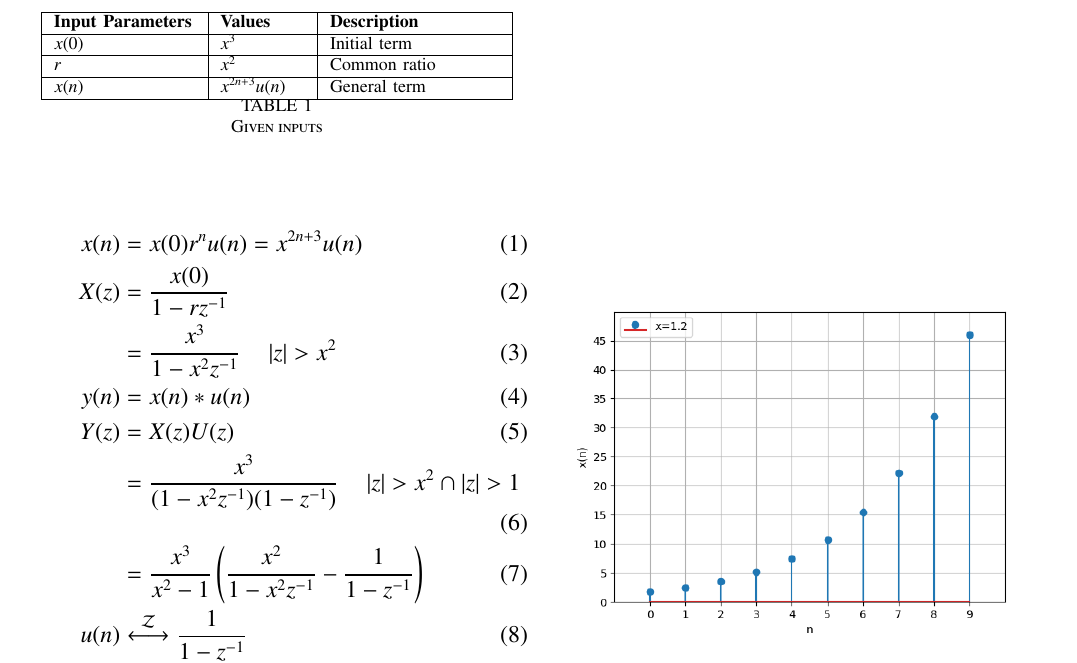
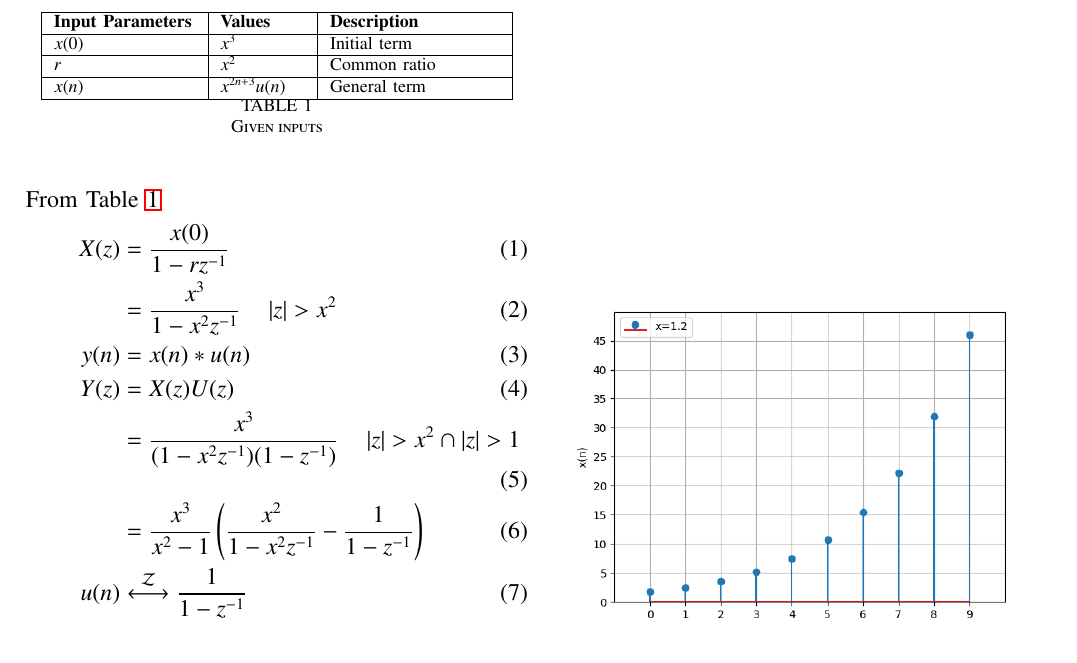
Before and after one commit to yskp123/EE1205, a LaTeX paper (NCERT 11.9.3.Q10/11.9.3.Q10.tex): part of the page, cut so that both start at the same text. Compiled offline with pdfLaTeX.

Commit message:
Update 11.9.3.Q10.tex

```diff
--- a/NCERT 11.9.3.Q10/11.9.3.Q10.tex
+++ b/NCERT 11.9.3.Q10/11.9.3.Q10.tex
@@ -63,8 +63,8 @@
 % \fi
 \input{tables/11.9.3.Q10.tab1.tex}
 \newline
+From \tabref{tab:1.11.9.3.Q10}
 \begin{align}
-	x(n) &= x(0)r^nu(n) = x^{2n+3}u(n) \\
 	X(z) &= \frac{x(0)}{1-rz^{-1}} \\
 	&= \frac{x^3}{1-x^2z^{-1}} \quad \abs{z}>x^2 \\
 	y(n) &= x(n) * u(n) \\
```
